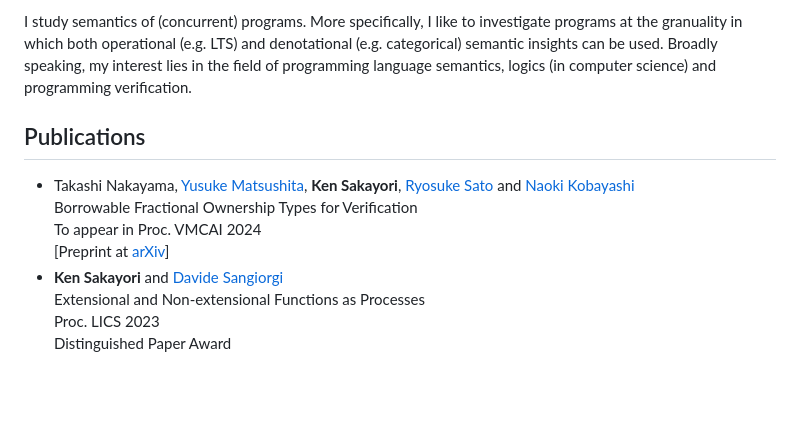
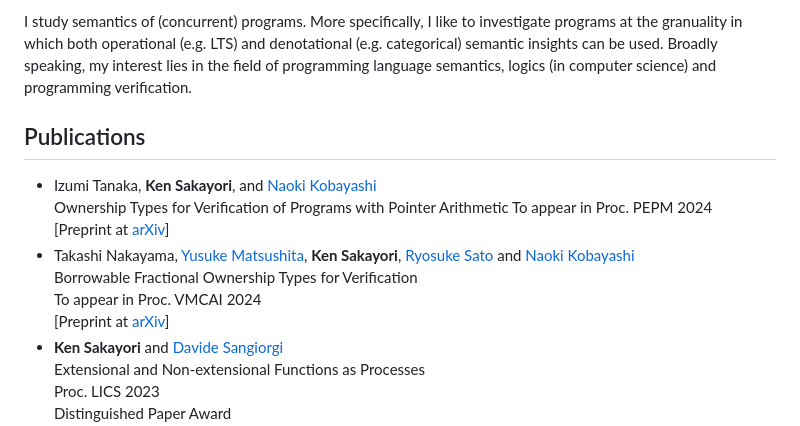
Before and after one commit to KenSakayori/KenSakayori.github.io, a Markdown page: index.md, the part around the change. Drawn GitHub-style; blank space fills up the shorter version.

Commit message:
add information of PEPM 2024

```diff
--- a/index.md
+++ b/index.md
@@ -20,11 +20,14 @@ Broadly speaking, my interest lies in the field of programming language semantic
 
 Publications
 ---
+* Izumi Tanaka, **Ken Sakayori**, and [Naoki Kobayashi](http://www-kb.is.s.u-tokyo.ac.jp/~koba/)
+Ownership Types for Verification of Programs with Pointer Arithmetic
+To appear in Proc. PEPM 2024
+\[Preprint at [arXiv](https://doi.org/10.48550/arXiv.2312.06455)\]
 * Takashi Nakayama, [Yusuke Matsushita](https://www-kb.is.s.u-tokyo.ac.jp/~yskm24t/), **Ken Sakayori**, [Ryosuke Sato](https://www-kb.is.s.u-tokyo.ac.jp/~ryosuke/) and [Naoki Kobayashi](http://www-kb.is.s.u-tokyo.ac.jp/~koba/)
 Borrowable Fractional Ownership Types for Verification
 To appear in Proc. VMCAI 2024
-\[Preprint at [arXiv](
-https://doi.org/10.48550/arXiv.2310.20430)\]
+\[Preprint at [arXiv](https://doi.org/10.48550/arXiv.2310.20430)\]
 * **Ken Sakayori** and [Davide Sangiorgi](https://www.cs.unibo.it/~sangio/)
 Extensional and Non-extensional Functions as Processes
 Proc. LICS 2023
```
